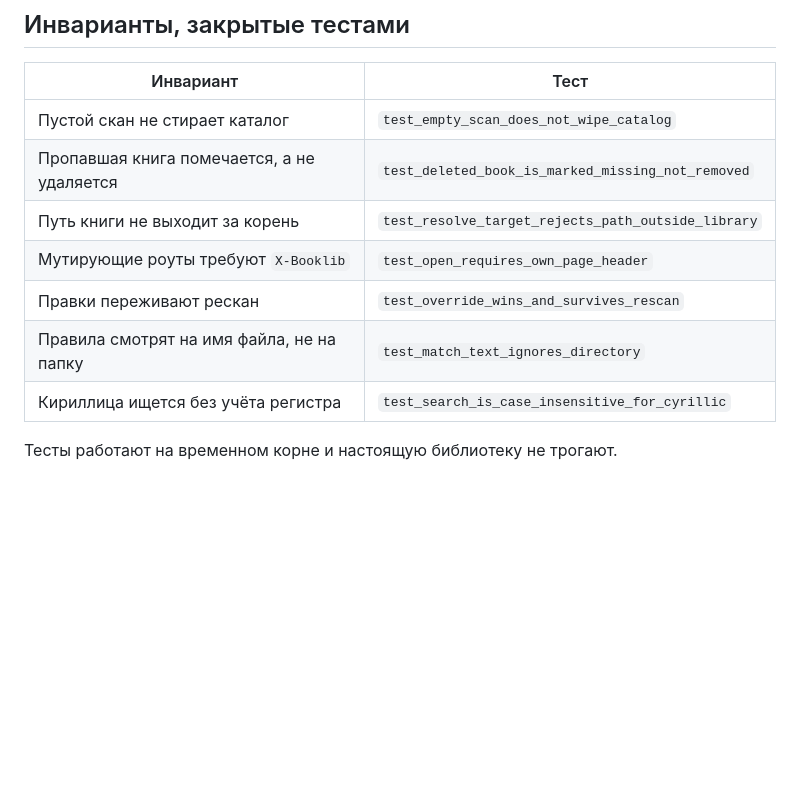
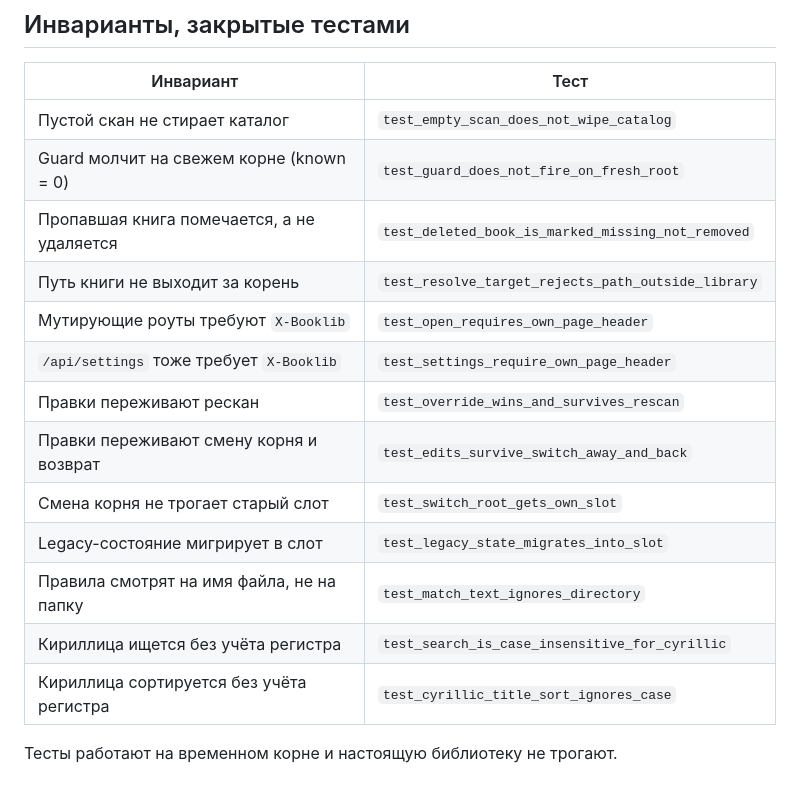
Before and after one commit to megannnn98/booklib, a Markdown page: docs/ai-context/architecture.md, the part around one of its changes. Rendered like a GitHub page; blank space fills up the shorter version.

```diff
--- a/docs/ai-context/architecture.md
+++ b/docs/ai-context/architecture.md
@@ -61,11 +68,17 @@ scripts/build_taxonomy.py разовая раскладка библиотеки
 | Инвариант | Тест |
 |---|---|
 | Пустой скан не стирает каталог | `test_empty_scan_does_not_wipe_catalog` |
+| Guard молчит на свежем корне (known = 0) | `test_guard_does_not_fire_on_fresh_root` |
 | Пропавшая книга помечается, а не удаляется | `test_deleted_book_is_marked_missing_not_removed` |
 | Путь книги не выходит за корень | `test_resolve_target_rejects_path_outside_library` |
 | Мутирующие роуты требуют `X-Booklib` | `test_open_requires_own_page_header` |
+| `/api/settings` тоже требует `X-Booklib` | `test_settings_require_own_page_header` |
 | Правки переживают рескан | `test_override_wins_and_survives_rescan` |
+| Правки переживают смену корня и возврат | `test_edits_survive_switch_away_and_back` |
+| Смена корня не трогает старый слот | `test_switch_root_gets_own_slot` |
+| Legacy-состояние мигрирует в слот | `test_legacy_state_migrates_into_slot` |
 | Правила смотрят на имя файла, не на папку | `test_match_text_ignores_directory` |
 | Кириллица ищется без учёта регистра | `test_search_is_case_insensitive_for_cyrillic` |
+| Кириллица сортируется без учёта регистра | `test_cyrillic_title_sort_ignores_case` |
 
 Тесты работают на временном корне и настоящую библиотеку не трогают.
```
Also changed, not shown: other parts of docs/ai-context/architecture.md (+12 -5 lines), CLAUDE.md (+16 -2 lines).
